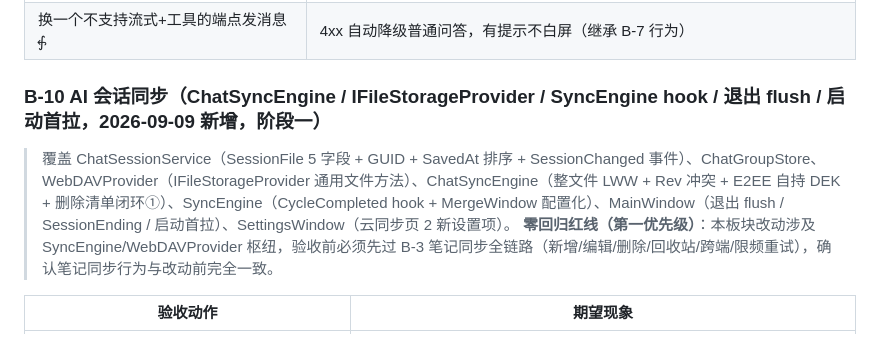
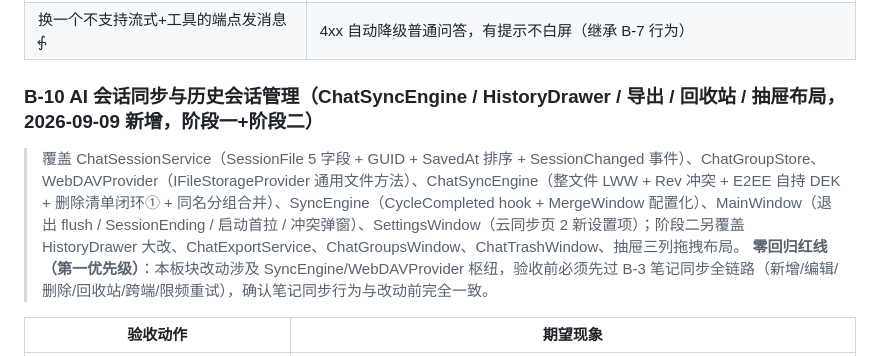
Before and after one commit to pengjie1115/FocusCapture, a Markdown page: REGRESSION.md, the part around one of its changes. Drawn GitHub-style.

```diff
--- a/REGRESSION.md
+++ b/REGRESSION.md
@@ -151,9 +151,9 @@
 | 观察回复中的工具调用步骤 ⨗ | 气泡内以灰字逐行显示「· 正在调用工具: xxx」，回答完成后保留为过程记录 |
 | 换一个不支持流式+工具的端点发消息 ⨗ | 4xx 自动降级普通问答，有提示不白屏（继承 B-7 行为） |
 
-### B-10 AI 会话同步（ChatSyncEngine / IFileStorageProvider / SyncEngine hook / 退出 flush / 启动首拉，2026-09-09 新增，阶段一）
+### B-10 AI 会话同步与历史会话管理（ChatSyncEngine / HistoryDrawer / 导出 / 回收站 / 抽屉布局，2026-09-09 新增，阶段一+阶段二）
 
-> 覆盖 ChatSessionService（SessionFile 5 字段 + GUID + SavedAt 排序 + SessionChanged 事件）、ChatGroupStore、WebDAVProvider（IFileStorageProvider 通用文件方法）、ChatSyncEngine（整文件 LWW + Rev 冲突 + E2EE 自持 DEK + 删除清单闭环①）、SyncEngine（CycleCompleted hook + MergeWindow 配置化）、MainWindow（退出 flush / SessionEnding / 启动首拉）、SettingsWindow（云同步页 2 新设置项）。
+> 覆盖 ChatSessionService（SessionFile 5 字段 + GUID + SavedAt 排序 + SessionChanged 事件）、ChatGroupStore、WebDAVProvider（IFileStorageProvider 通用文件方法）、ChatSyncEngine（整文件 LWW + Rev 冲突 + E2EE 自持 DEK + 删除清单闭环① + 同名分组合并）、SyncEngine（CycleCompleted hook + MergeWindow 配置化）、MainWindow（退出 flush / SessionEnding / 启动首拉 / 冲突弹窗）、SettingsWindow（云同步页 2 新设置项）；阶段二另覆盖 HistoryDrawer 大改、ChatExportService、ChatGroupsWindow、ChatTrashWindow、抽屉三列拖拽布局。
 > **零回归红线（第一优先级）**：本板块改动涉及 SyncEngine/WebDAVProvider 枢纽，验收前必须先过 B-3 笔记同步全链路（新增/编辑/删除/回收站/跨端/限频重试），确认笔记同步行为与改动前完全一致。
 
 | 验收动作 | 期望现象 |
```
Also changed, not shown: other parts of REGRESSION.md (+28 -2 lines), BRANCHES.md (+1 -1 lines).
